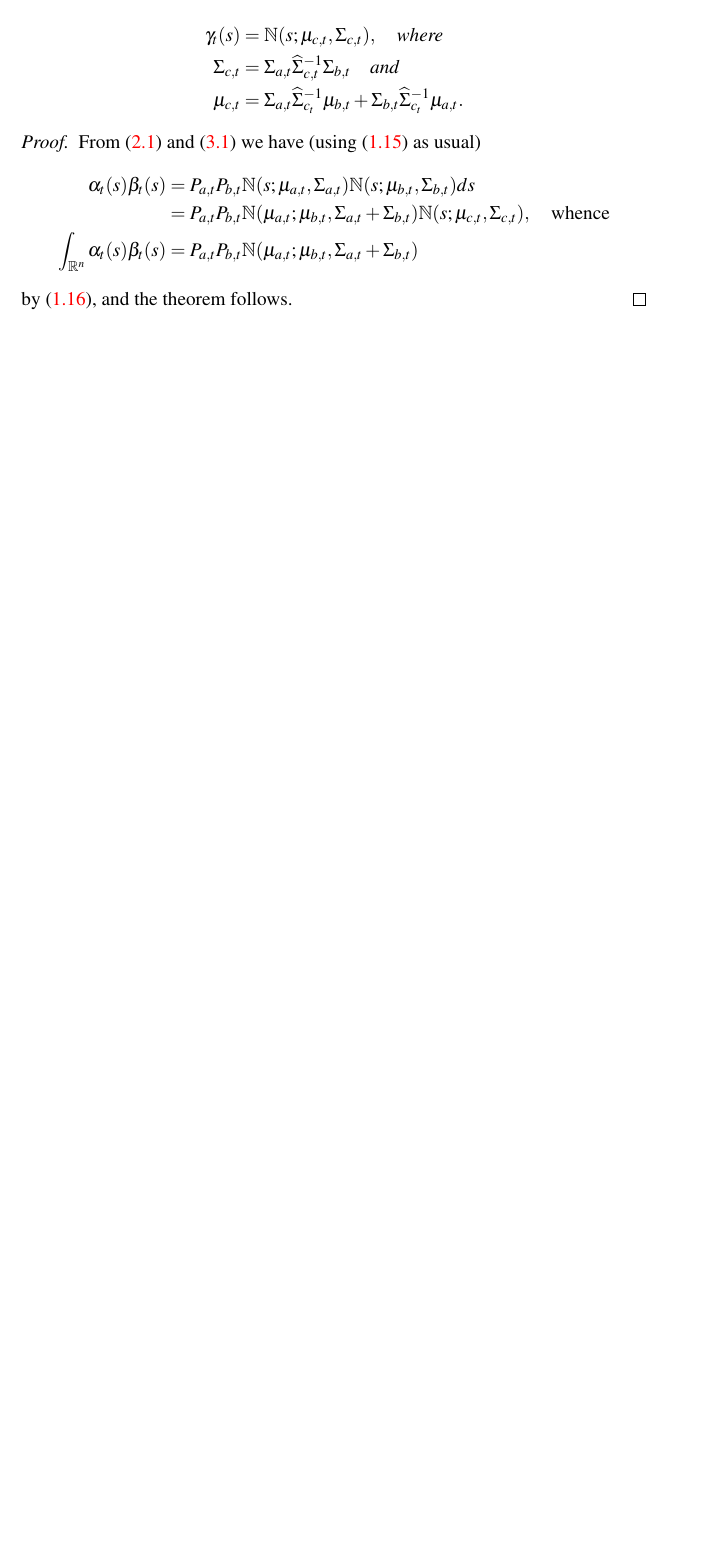
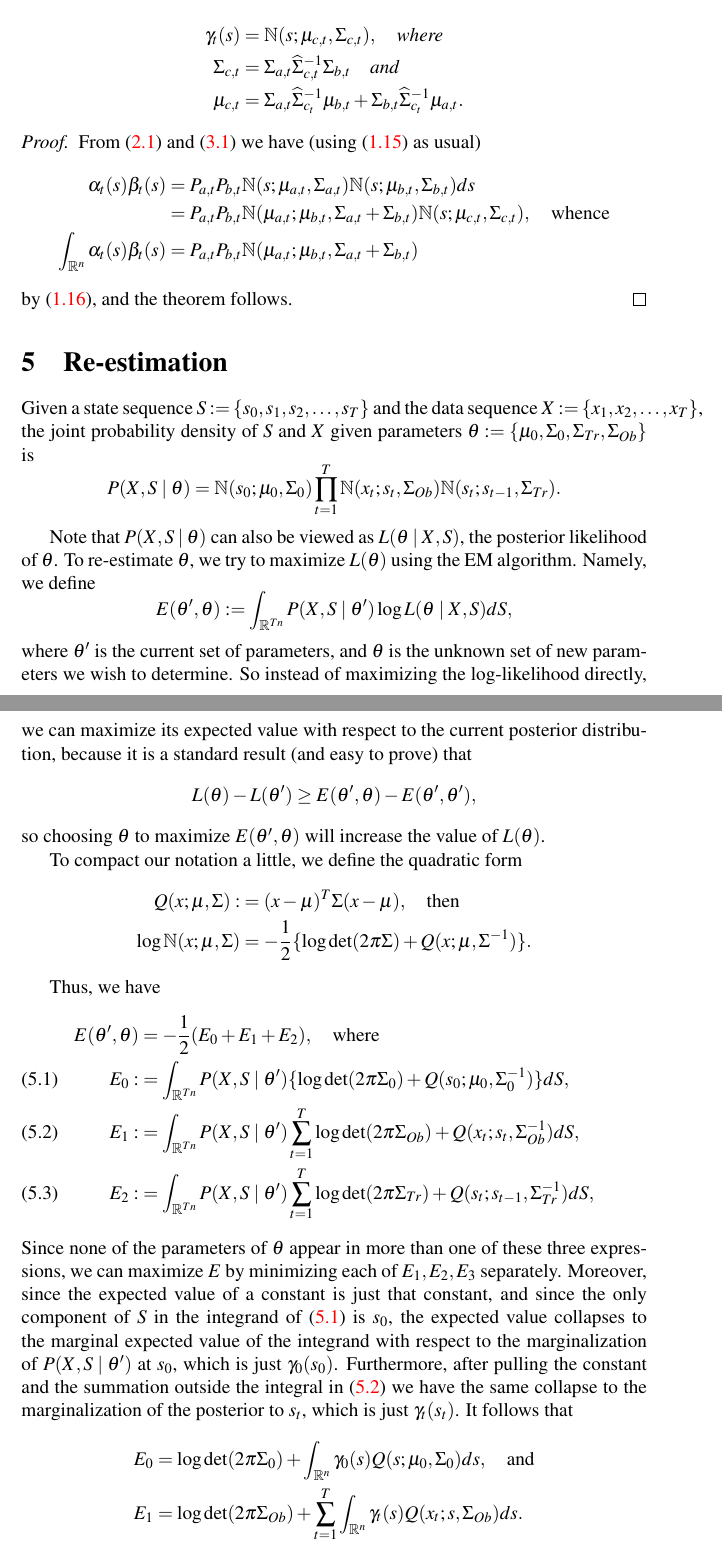
Before and after one commit to dmgoldschmidt/kalman, a LaTeX document (kalman.tex): part of page 7 of 7 before the commit and two parts of pages 7 and 8 of 9 after it, the two joined at a grey line, cut so that both start at the same text, the shorter picture padded with empty space. Compiled offline with pdfLaTeX.

Commit message:
Working on the reestimation section.  So far, I have the update for mu_0

```diff
--- a/kalman.tex
+++ b/kalman.tex
@@ -299,3 +299,50 @@ $$
   \end{align*}
 by \eqref{int_prod}, and the theorem follows.
 \end{proof}
+
+\section{Re-estimation}
+Given a state sequence $S := \{s_0,s_1,s_2,\dots,s_T\}$ and the data sequence $X := \{x_1,x_2,\dots,x_T\}$, the
+joint probability density of $S$ and $X$ given parameters $\theta := \{\mu_0,\Sigma_0,\Sigma_{Tr},\Sigma_{Ob}\}$ is
+$$
+P(X,S\mid\theta) = \N(s_0;\mu_0,\Sigma_0)\prod_{t=1}^T\N(x_t;s_t,\Sigma_{Ob})\N(s_t;s_{t-1},\Sigma_{Tr}).
+$$
+
+Note that $P(X,S\mid\theta)$ can also be viewed as  $L(\theta\mid X,S)$, the posterior likelihood of $\theta$.
+To re-estimate $\theta$, we try to maximize $L(\theta)$ using the EM algorithm. Namely, we define
+$$
+E(\theta',\theta) := \int_{\R^{Tn}}P(X,S\mid\theta')\log{L(\theta\mid X,S)}dS,
+$$
+where $\theta'$ is the current set of parameters, and $\theta$ is the unknown set of new parameters
+we wish to determine. So instead of maximizing the log-likelihood directly, we can maximize its expected
+value with respect to the current posterior distribution, because it is a standard result (and easy to prove) that
+$$
+L(\theta) - L(\theta') \ge E(\theta',\theta) - E(\theta',\theta'),
+$$
+so choosing $\theta$ to maximize $E(\theta',\theta)$ will increase the value of $L(\theta)$.
+
+To compact our notation a little,  we define the quadratic form
+\begin{align*}
+  Q(x;\mu,\Sigma) :&= (x-\mu)^T\Sigma(x-\mu), \quad\text{then}\\
+  \log{\N(x;\mu,\Sigma)} &= -\frac{1}{2}\{\log{\det(2\pi\Sigma)} + Q(x;\mu,\Sigma^{-1})\}.
+\end{align*}
+
+Thus, we have
+\begin{align}
+  E(\theta',\theta) &= -\frac{1}{2}(E_0 + E_1 + E_2),\quad\text{where}\notag\\
+  E_0 :&= \int_{\R^{Tn}}P(X,S\mid\theta')\{\log{\det(2\pi\Sigma_0)} + Q(s_0;\mu_0,\Sigma_0^{-1})\}dS,\label{E0}\\
+  E_1 :&= \int_{\R^{Tn}}P(X,S\mid\theta')\sum_{t=1}^T\log{\det(2\pi\Sigma_{Ob})} + Q(x_t;s_t,\Sigma_{Ob}^{-1})dS,
+\label{E1}\\
+  E_2 :&= \int_{\R^{Tn}}P(X,S\mid\theta')\sum_{t=1}^T\log{\det(2\pi\Sigma_{Tr})} + Q(s_t;s_{t-1},\Sigma_{Tr}^{-1})dS,
+\label{E2}
+\end{align}
+Since none of the parameters of $\theta$ appear in more than one of these three expressions, we can maximize $E$
+by minimizing each of $E_1,E_2,E_3$ separately. Moreover, since the expected value of a constant is just that constant,
+and since the only component of $S$ in the integrand of \eqref{E0} is $s_0$, the expected value collapses to the marginal
+expected value of the integrand with respect to the marginalization of $P(X,S\mid\theta')$ at $s_0$, which is just
+$\gamma_0(s_0)$.  Furthermore, after pulling the constant and the summation
+outside the integral in \eqref{E1} we have the same collapse to the marginalization of the posterior to $s_t$, which
+is just $\gamma_t(s_t)$.  It follows that
+\begin{align*}
+E_0 &= \log\det(2\pi\Sigma_0) + \int_{\R^n}\gamma_0(s)Q(s;\mu_0,\Sigma_0)ds,\quad\text{and}\\
+E_1 &= \log\det(2\pi\Sigma_{Ob}) + \sum_{t=1}^T\int_{\R^n}\gamma_t(s)Q(x_t;s,\Sigma_{Ob})ds.
+\end{align*}
```
Also changed, not shown: kalman.tex (40 more changed lines).
